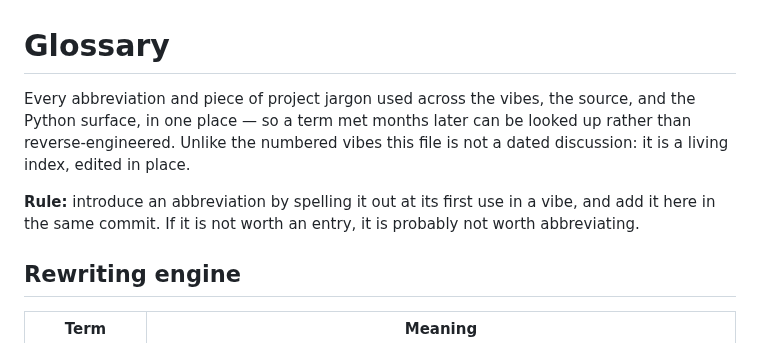
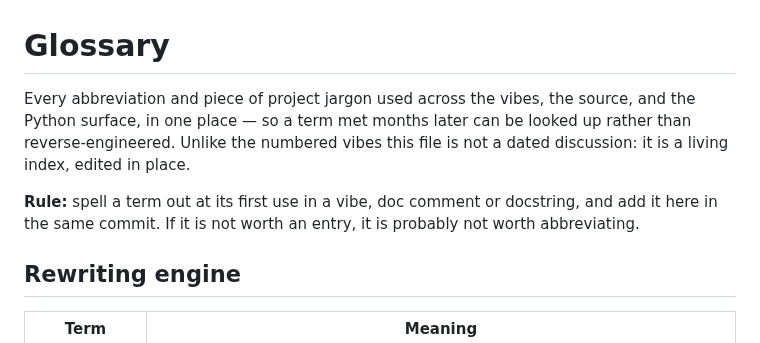
Before and after one commit to deadmorous/tender, a Markdown page: vibes/glossary.md, the part around the change. Rendered like a GitHub page.

Commit message:
glossary: tidy the header wrapping and state the rule as CLAUDE.md does
Co-Authored-By: Claude Fable 5 <noreply@anthropic.com>

```diff
--- a/vibes/glossary.md
+++ b/vibes/glossary.md
@@ -1,13 +1,13 @@
 # Glossary
 
 Every abbreviation and piece of project jargon used across the vibes, the
-source, and the Python surface, in one place — so a term met months later can be looked up rather than
-reverse-engineered.  Unlike the numbered vibes this file is not a dated
-discussion: it is a living index, edited in place.
+source, and the Python surface, in one place — so a term met months later can
+be looked up rather than reverse-engineered.  Unlike the numbered vibes this
+file is not a dated discussion: it is a living index, edited in place.
 
-**Rule:** introduce an abbreviation by spelling it out at its first use in a
-vibe, and add it here in the same commit.  If it is not worth an entry, it is
-probably not worth abbreviating.
+**Rule:** spell a term out at its first use in a vibe, doc comment or
+docstring, and add it here in the same commit.  If it is not worth an entry, it
+is probably not worth abbreviating.
 
 ## Rewriting engine
 
```
